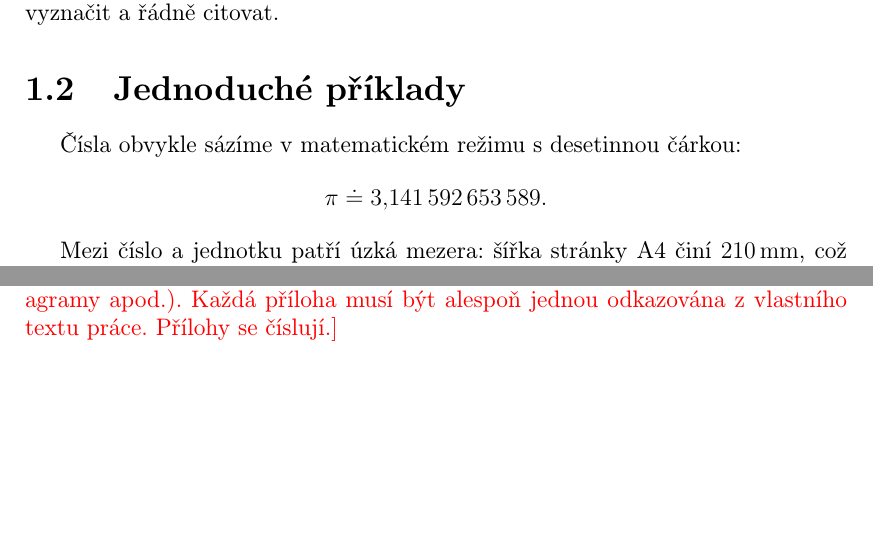
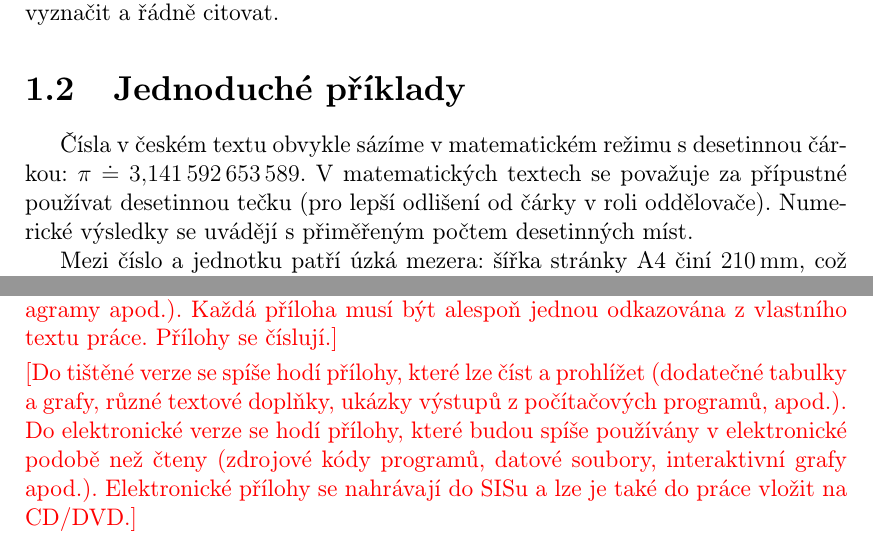
Before and after one commit to zdenecek/bachelor-thesis, a LaTeX thesis (cs/prace.tex, which reads cs/kap01.tex): two parts of pages 9 and 22 of 22, joined at a grey line, cut so that both start at the same text, the shorter picture padded with empty space. Compiled offline with pdfLaTeX.

Commit message:
Doporučení z matematické verze staré doporučené úpravy

```diff
--- a/cs/kap01.tex
+++ b/cs/kap01.tex
@@ -34,11 +34,14 @@ citovat.
 
 \section{Jednoduché příklady}
 
+Čísla v~českém textu obvykle sázíme v~matematickém režimu s~desetinnou čárkou:
 %%% Bez \usepackage{icomma}:
-% Čísla obvykle sázíme v~matematickém režimu s~desetinnou čárkou: \[\pi \doteq 3{,}141\,592\,653\,589.\]
-
+% $\pi \doteq 3{,}141\,592\,653\,589$.
 %%% S \usepackage{icomma}:
-Čísla obvykle sázíme v~matematickém režimu s~desetinnou čárkou: \[\pi \doteq 3,141\,592\,653\,589.\]
+$\pi \doteq 3,141\,592\,653\,589$.
+V~matematických textech se považuje za přípustné používat desetinnou tečku
+(pro lepší odlišení od čárky v~roli oddělovače). Numerické výsledky se uvádějí
+s~přiměřeným počtem desetinných míst.
 
 Mezi číslo a jednotku patří úzká mezera: šířka stránky A4 činí $210\,\rm mm$, což si
 pamatuje pouze $5\,\%$ autorů. Pokud ale údaj slouží jako přívlastek, mezeru vynecháváme:
--- a/cs/prace.tex
+++ b/cs/prace.tex
@@ -58,7 +58,7 @@
 % Během generování oficiální šablony skriptem ../mkdist se automaticky smaže,
 % stejně jako všechna volání maker \X a \XXX.
 \def\X#1{\textcolor{red}{[#1]}}
-\def\XXX#1{\noindent \textcolor{red}{[#1]}}
+\def\XXX#1{\par\smallskip\noindent \textcolor{red}{[#1]}}
 %% NEMICEPS
 
 %%% Údaje o práci
@@ -166,8 +168,16 @@ Abstract.
 %%% Přílohy k bakalářské práci, existují-li (různé dodatky jako výpisy programů,
 %%% diagramy apod.). Každá příloha musí být alespoň jednou odkazována z vlastního
 %%% textu práce. Přílohy se číslují.
+%%%
+%%% Do tištěné verze se spíše hodí přílohy, které lze číst a prohlížet (dodatečné
+%%% tabulky a grafy, různé textové doplňky, ukázky výstupů z počítačových programů,
+%%% apod.). Do elektronické verze se hodí přílohy, které budou spíše používány
+%%% v elektronické podobě než čteny (zdrojové kódy programů, datové soubory,
+%%% interaktivní grafy apod.). Elektronické přílohy se nahrávají do SISu a lze
+%%% je také do práce vložit na CD/DVD.
 \chapwithtoc{Přílohy}
 \XXX{Přílohy k bakalářské práci, existují-li (různé dodatky jako výpisy programů, diagramy apod.). Každá příloha musí být alespoň jednou odkazována z vlastního textu práce. Přílohy se číslují.}
+\XXX{Do tištěné verze se spíše hodí přílohy, které lze číst a prohlížet (dodatečné tabulky a grafy, různé textové doplňky, ukázky výstupů z počítačových programů, apod.). Do elektronické verze se hodí přílohy, které budou spíše používány v~elektronické podobě než čteny (zdrojové kódy programů, datové soubory, interaktivní grafy apod.). Elektronické přílohy se nahrávají do SISu a lze je také do práce vložit na CD/DVD.}
 
 \openright
 \end{document}
```
Also changed, not shown: cs/kap01.tex (4 more changed lines), cs/prace.tex (2 more changed lines).
